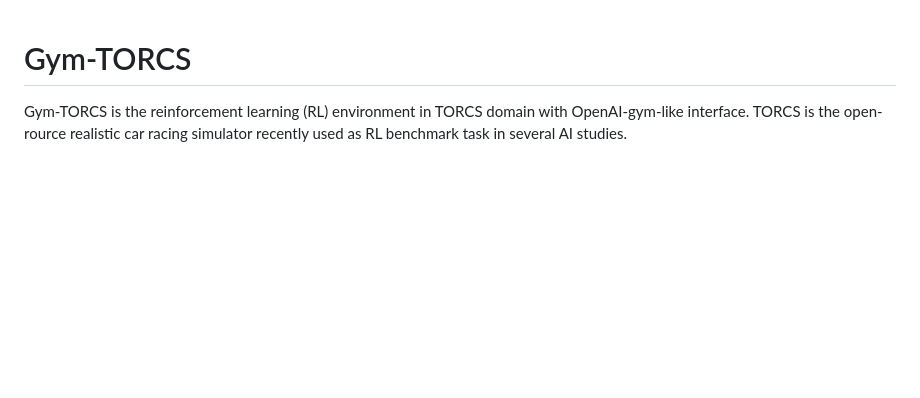
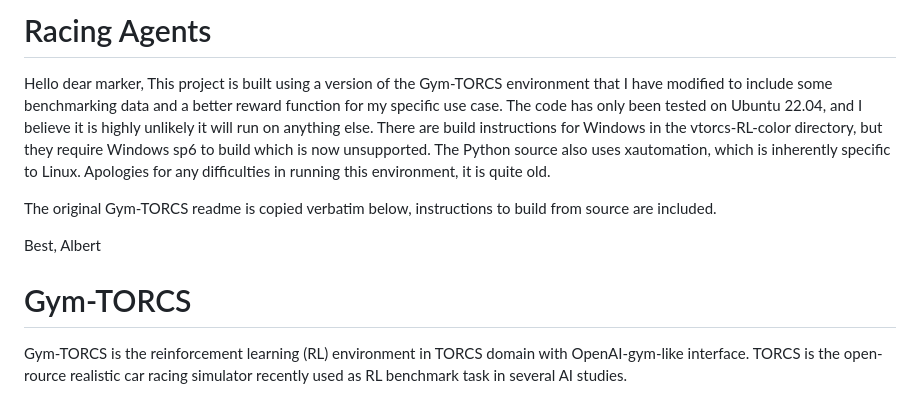
Before and after one commit to UniformSoup/DIA, a Markdown page: README.md, the part around the change. Rendered like a GitHub page; blank space fills up the shorter version.

```diff
--- a/README.md
+++ b/README.md
@@ -1,3 +1,16 @@
+# Racing Agents
+Hello dear marker,
+This project is built using a version of the Gym-TORCS environment that I have modified to include some benchmarking data and a better reward function for my specific use case.
+The code has only been tested on Ubuntu 22.04, and I believe it is highly unlikely it will run on anything else.
+There are build instructions for Windows in the vtorcs-RL-color directory, but they require Windows sp6 to build which is now unsupported.
+The Python source also uses xautomation, which is inherently specific to Linux.
+Apologies for any difficulties in running this environment, it is quite old.
+
+The original Gym-TORCS readme is copied verbatim below, instructions to build from source are included.
+
+Best,
+Albert
+
 # Gym-TORCS
 
 Gym-TORCS is the reinforcement learning (RL) environment in TORCS domain with OpenAI-gym-like interface.
```
